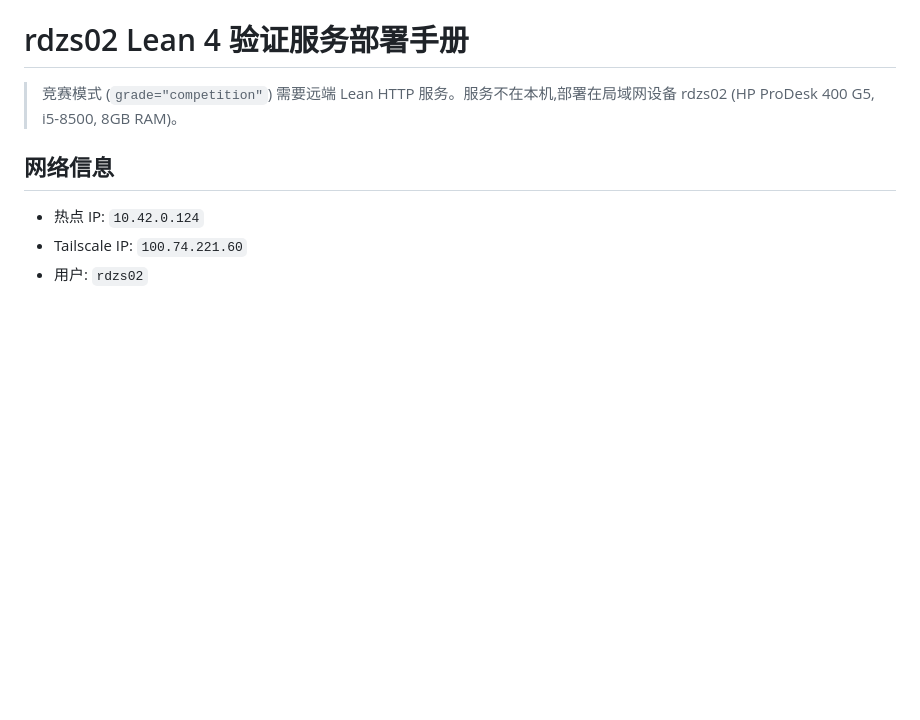
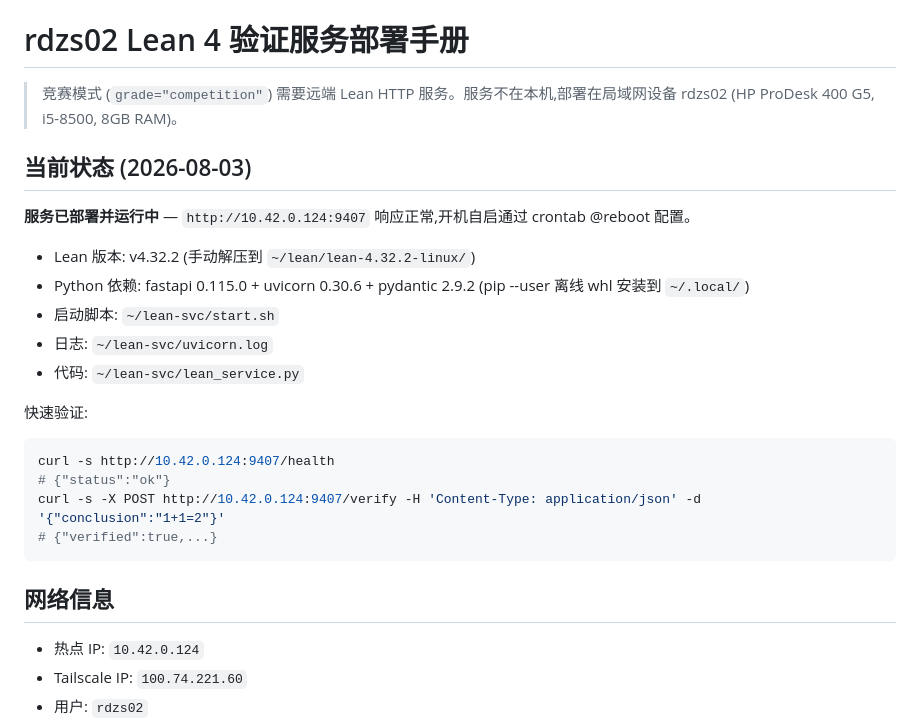
Before and after one commit to haitanghuaweimianTom/geometry-agent, a Markdown page: docs/MANUAL_DEPLOY_RDZS02.md, the part around the change. Drawn GitHub-style; blank space fills up the shorter version.

Commit message:
docs: mark rdzs02 Lean service as deployed and live on 10.42.0.124:9407

````diff
--- a/docs/MANUAL_DEPLOY_RDZS02.md
+++ b/docs/MANUAL_DEPLOY_RDZS02.md
@@ -1,6 +1,24 @@
 # rdzs02 Lean 4 验证服务部署手册
 
 > 竞赛模式 (`grade="competition"`) 需要远端 Lean HTTP 服务。服务不在本机,部署在局域网设备 rdzs02 (HP ProDesk 400 G5, i5-8500, 8GB RAM)。
+
+## 当前状态 (2026-08-03)
+
+**服务已部署并运行中** — `http://10.42.0.124:9407` 响应正常,开机自启通过 crontab @reboot 配置。
+
+- Lean 版本: v4.32.2 (手动解压到 `~/lean/lean-4.32.2-linux/`)
+- Python 依赖: fastapi 0.115.0 + uvicorn 0.30.6 + pydantic 2.9.2 (pip --user 离线 whl 安装到 `~/.local/`)
+- 启动脚本: `~/lean-svc/start.sh`
+- 日志: `~/lean-svc/uvicorn.log`
+- 代码: `~/lean-svc/lean_service.py`
+
+快速验证:
+```bash
+curl -s http://10.42.0.124:9407/health
+# {"status":"ok"}
+curl -s -X POST http://10.42.0.124:9407/verify -H 'Content-Type: application/json' -d '{"conclusion":"1+1=2"}'
+# {"verified":true,...}
+```
 
 ## 网络信息
 - 热点 IP: `10.42.0.124`
````
